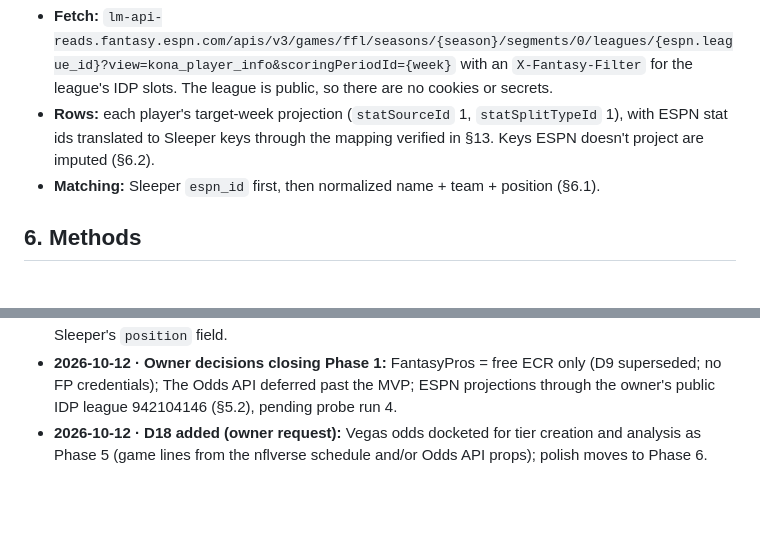
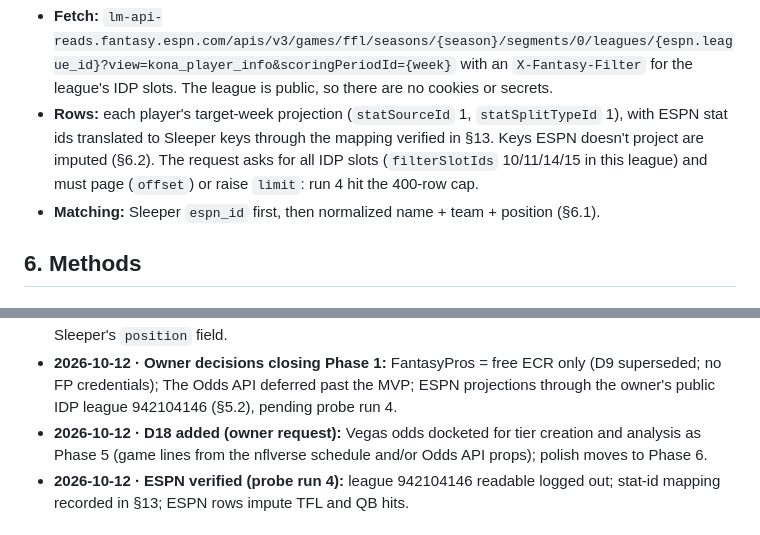
Before and after one commit to layne-burns/SADLidp, a Markdown page: SPEC.md, 2 parts joined by grey strips. Rendered like a GitHub page; blank space fills up the shorter version.

```diff
--- a/SPEC.md
+++ b/SPEC.md
@@ -148,7 +148,7 @@ Availability is unconfirmed until **Phase 1 probes each one from Actions.** The
 
 **ESPN adapter (owner's league, Phase 3):**
 - **Fetch:** `lm-api-reads.fantasy.espn.com/apis/v3/games/ffl/seasons/{season}/segments/0/leagues/{espn.league_id}?view=kona_player_info&scoringPeriodId={week}` with an `X-Fantasy-Filter` for the league's IDP slots. The league is public, so there are no cookies or secrets.
-- **Rows:** each player's target-week projection (`statSourceId` 1, `statSplitTypeId` 1), with ESPN stat ids translated to Sleeper keys through the mapping verified in §13. Keys ESPN doesn't project are imputed (§6.2).
+- **Rows:** each player's target-week projection (`statSourceId` 1, `statSplitTypeId` 1), with ESPN stat ids translated to Sleeper keys through the mapping verified in §13. Keys ESPN doesn't project are imputed (§6.2). The request asks for all IDP slots (`filterSlotIds` 10/11/14/15 in this league) and must page (`offset`) or raise `limit`: run 4 hit the 400-row cap.
 - **Matching:** Sleeper `espn_id` first, then normalized name + team + position (§6.1).
 
 ## 6. Methods
@@ -312,4 +312,5 @@ Tiers are computed over the available pool after §2 filters, locked players rem
 - **2026-10-12 · Phase 1 amendment:** verified facts in §13; final source list in §5.2; D14 resolved to Sleeper's `position` field.
 - **2026-10-12 · Owner decisions closing Phase 1:** FantasyPros = free ECR only (D9 superseded; no FP credentials); The Odds API deferred past the MVP; ESPN projections through the owner's public IDP league 942104146 (§5.2), pending probe run 4.
 - **2026-10-12 · D18 added (owner request):** Vegas odds docketed for tier creation and analysis as Phase 5 (game lines from the nflverse schedule and/or Odds API props); polish moves to Phase 6.
+- **2026-10-12 · ESPN verified (probe run 4):** league 942104146 readable logged out; stat-id mapping recorded in §13; ESPN rows impute TFL and QB hits.
 
```
Also changed, not shown: other parts of SPEC.md (+23 -3 lines).
